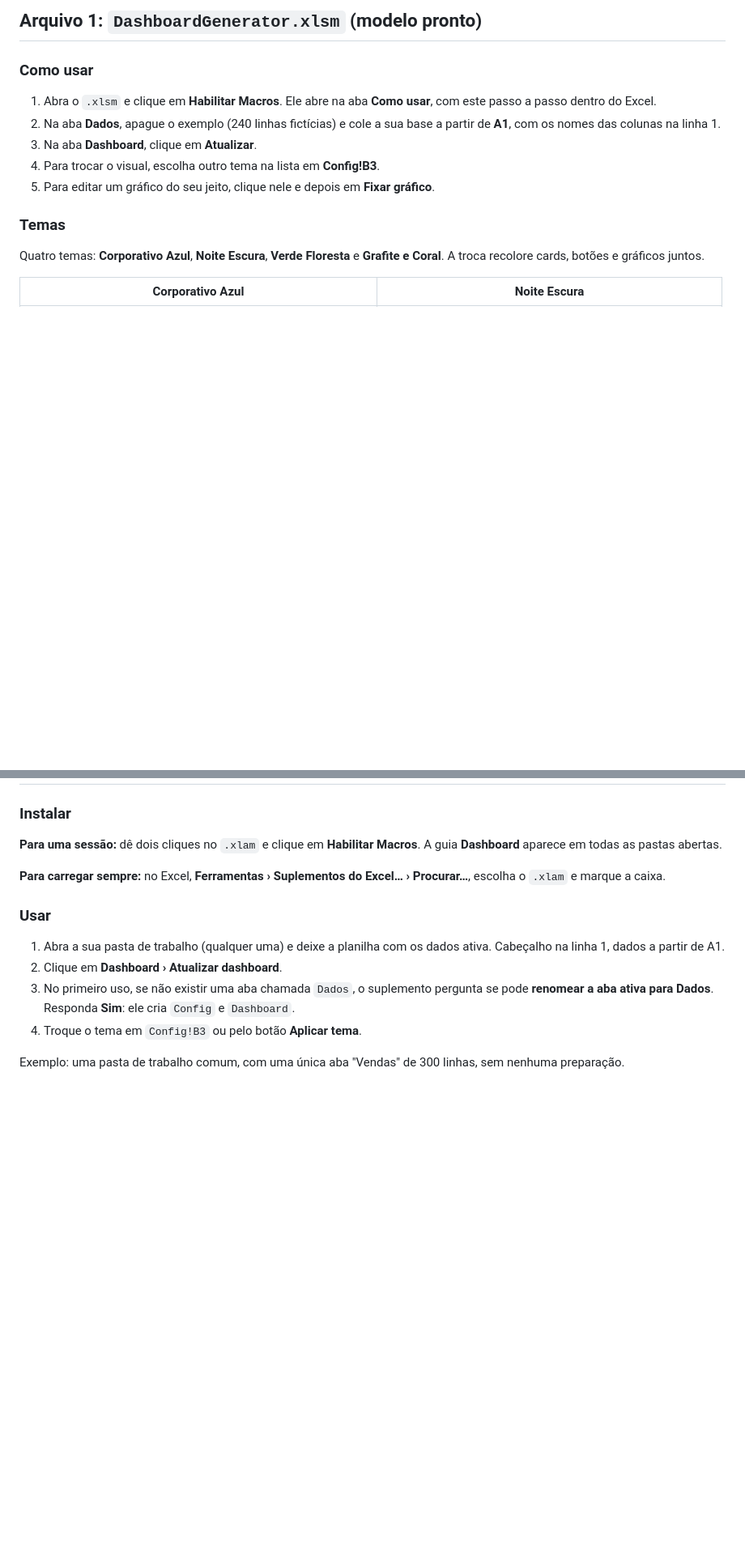
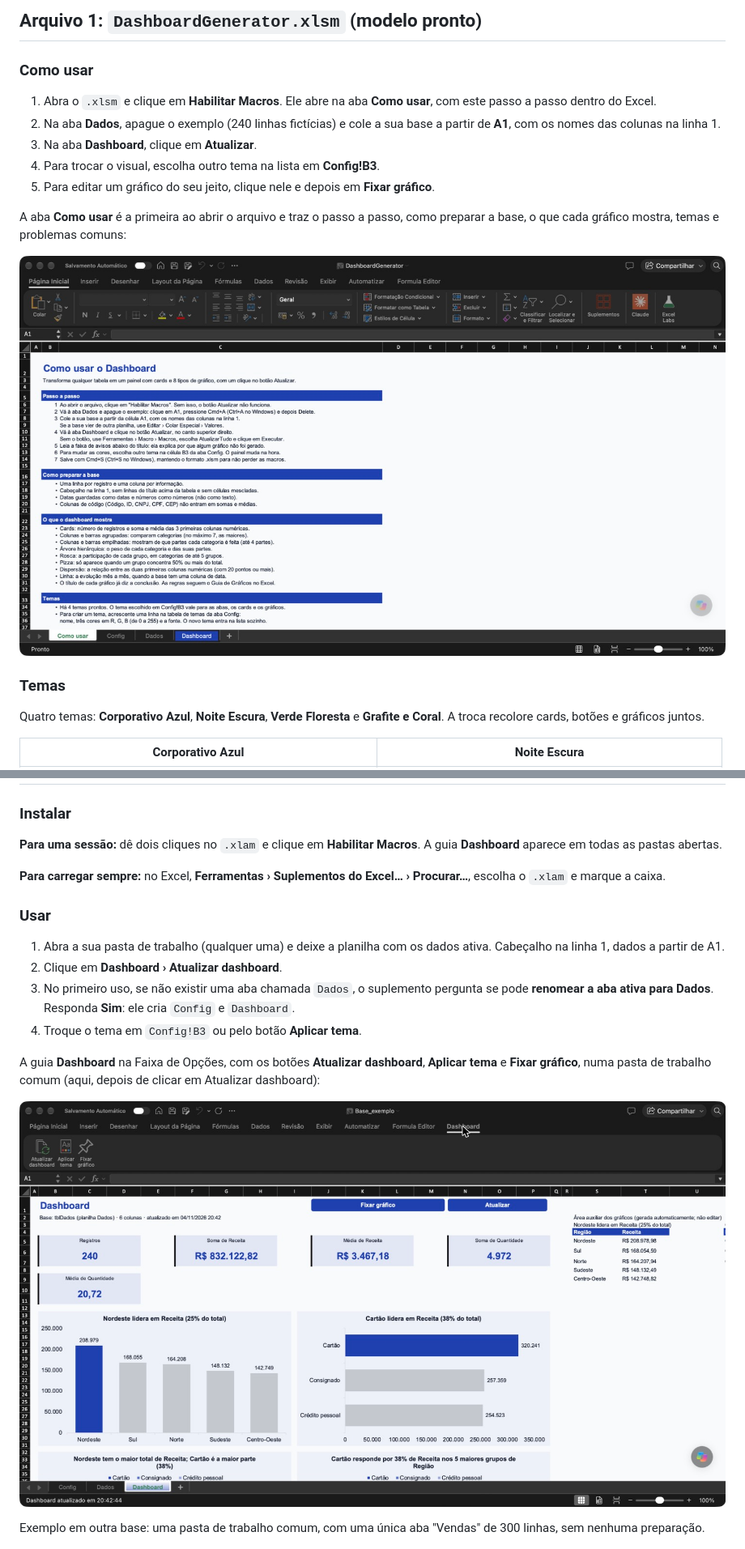
Before and after one commit to fernandofigueiredo-data/excel-dashboard-analytics-automation, a Markdown page: README.md, 2 parts joined by grey strips. Shown at 81% size. GitHub-like rendering; pictures changed too: docs/img/xlam_guia_dashboard.jpg (added), docs/img/xlsm_aba_como_usar.jpg (added); blank space fills up the shorter version.

```diff
--- a/README.md
+++ b/README.md
@@ -57,6 +57,10 @@ Ou baixe o ZIP pelo botão **Code › Download ZIP** do GitHub.
 4. Para trocar o visual, escolha outro tema na lista em **Config!B3**.
 5. Para editar um gráfico do seu jeito, clique nele e depois em **Fixar gráfico**.
 
+A aba **Como usar** é a primeira ao abrir o arquivo e traz o passo a passo, como preparar a base, o que cada gráfico mostra, temas e problemas comuns:
+
+![Aba Como usar do modelo .xlsm](docs/img/xlsm_aba_como_usar.jpg)
+
 ### Temas
 
 Quatro temas: **Corporativo Azul**, **Noite Escura**, **Verde Floresta** e **Grafite e Coral**. A troca recolore cards, botões e gráficos juntos.
@@ -84,7 +88,11 @@ Para criar um tema, acrescente uma linha em `tblTemas` (nome, três cores em R,G
 3. No primeiro uso, se não existir uma aba chamada `Dados`, o suplemento pergunta se pode **renomear a aba ativa para Dados**. Responda **Sim**: ele cria `Config` e `Dashboard`.
 4. Troque o tema em `Config!B3` ou pelo botão **Aplicar tema**.
 
-Exemplo: uma pasta de trabalho comum, com uma única aba "Vendas" de 300 linhas, sem nenhuma preparação.
+A guia **Dashboard** na Faixa de Opções, com os botões **Atualizar dashboard**, **Aplicar tema** e **Fixar gráfico**, numa pasta de trabalho comum (aqui, depois de clicar em Atualizar dashboard):
+
+![Guia Dashboard na Faixa de Opções do Excel](docs/img/xlam_guia_dashboard.jpg)
+
+Exemplo em outra base: uma pasta de trabalho comum, com uma única aba "Vendas" de 300 linhas, sem nenhuma preparação.
 
 ![Suplemento num livro comum](teste_xlam/1_livro_qualquer_tema_claro.jpg)
 
```
Also changed, not shown: other parts of README.md (+3 -1 lines), LEIAME.md (+1 -1 lines).
